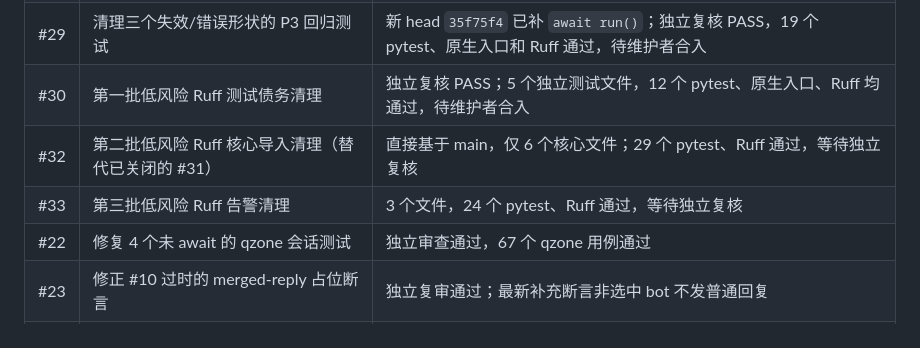
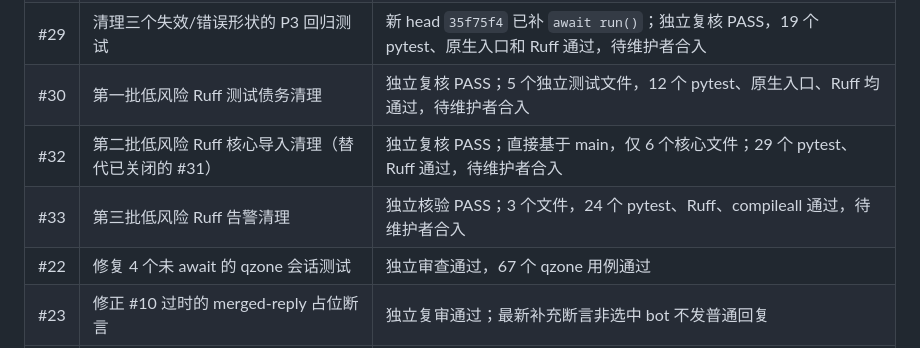
Before and after one commit to CarefreeSongs712/mohobot, a Markdown page: TODO.md, the part around the change. GitHub-like rendering.

Commit message:
docs: 标记 Ruff PR32 与 PR33 独立复核通过

```diff
--- a/TODO.md
+++ b/TODO.md
@@ -25,8 +25,8 @@
 | #28 | 修复 Python 3.10/3.11 `wait_for` 吞取消 | 独立复核 PASS；3.10/3.11/3.12 出站测试均 5 passed，待维护者合入。`enqueue_timeout_sec` 参数暂保兼容但不再控制入队等待，后续可清理文档/配置 |
 | #29 | 清理三个失效/错误形状的 P3 回归测试 | 新 head `35f75f4` 已补 `await run()`；独立复核 PASS，19 个 pytest、原生入口和 Ruff 通过，待维护者合入 |
 | #30 | 第一批低风险 Ruff 测试债务清理 | 独立复核 PASS；5 个独立测试文件，12 个 pytest、原生入口、Ruff 均通过，待维护者合入 |
-| #32 | 第二批低风险 Ruff 核心导入清理（替代已关闭的 #31） | 直接基于 main，仅 6 个核心文件；29 个 pytest、Ruff 通过，等待独立复核 |
-| #33 | 第三批低风险 Ruff 告警清理 | 3 个文件，24 个 pytest、Ruff 通过，等待独立复核 |
+| #32 | 第二批低风险 Ruff 核心导入清理（替代已关闭的 #31） | 独立复核 PASS；直接基于 main，仅 6 个核心文件；29 个 pytest、Ruff 通过，待维护者合入 |
+| #33 | 第三批低风险 Ruff 告警清理 | 独立核验 PASS；3 个文件，24 个 pytest、Ruff、compileall 通过，待维护者合入 |
 | #22 | 修复 4 个未 await 的 qzone 会话测试 | 独立审查通过，67 个 qzone 用例通过 |
 | #23 | 修正 #10 过时的 merged-reply 占位断言 | 独立复审通过；最新补充断言非选中 bot 不发普通回复 |
 | #24 | GitHub Actions CI、根开发依赖、pytest 配置 | 依赖 #22/#23；真实 Actions 已全绿（3.12 测试 / 语法 / meme 插件 / Ruff 债务报告），3.10 移出 PR 门禁到 `compat.yml` |
```
